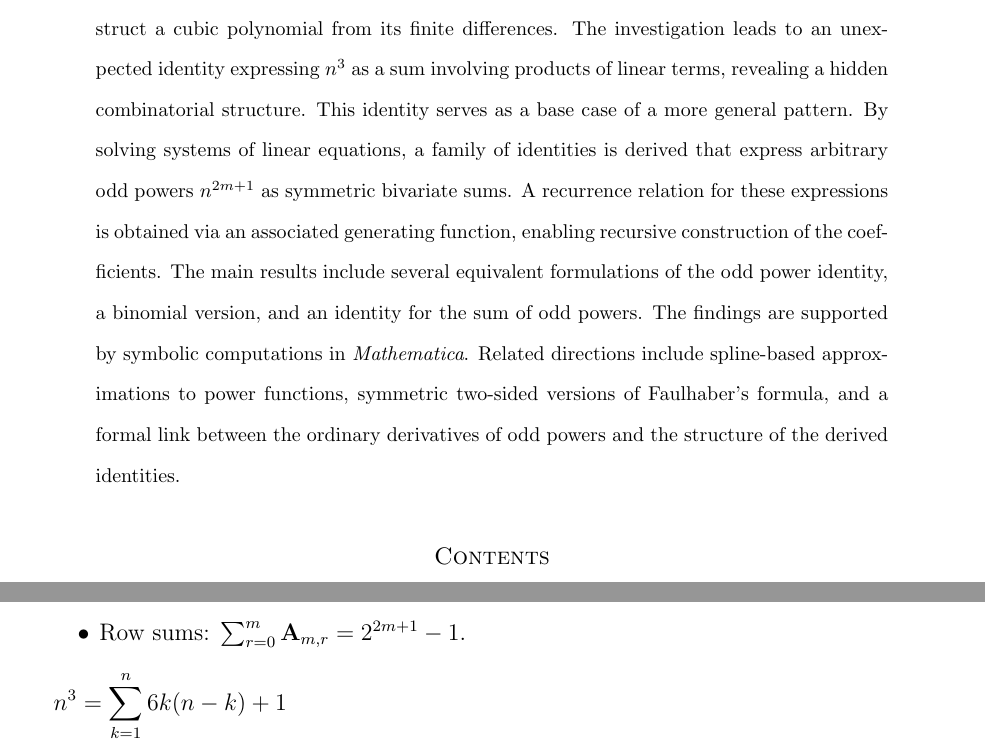
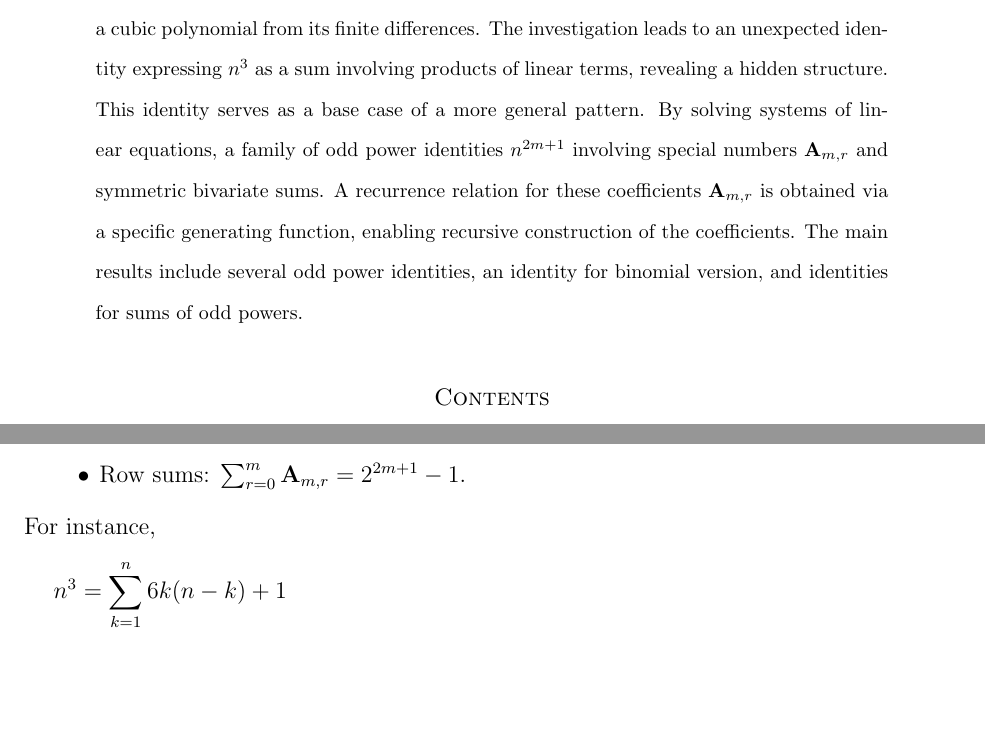
Before and after one commit to kolosovpetro/unexpected-polynomial-identities-classical-interpolation, a LaTeX paper (src/unexpected-polynomial-identities-classical-interpolation.tex, which reads src/sections/00_abstract.tex, src/sections/03_recurrence_relation.tex): two parts of pages 1 and 16 of 29, joined at a grey line, cut so that both start at the same text, the shorter picture padded with empty space. Compiled offline with pdfLaTeX.

Commit message:
work in progress

```diff
--- a/src/sections/00_abstract.tex
+++ b/src/sections/00_abstract.tex
@@ -1,15 +1,11 @@
 This paper originates from a classical interpolation problem: how to reconstruct a cubic polynomial
 from its finite differences.
 The investigation leads to an unexpected identity expressing $n^3$ as a sum involving products of linear terms,
-revealing a hidden combinatorial structure.
+revealing a hidden structure.
 This identity serves as a base case of a more general pattern.
-By solving systems of linear equations, a family of identities is derived that express
-arbitrary odd powers $n^{2m+1}$ as symmetric bivariate sums.
-A recurrence relation for these expressions is obtained via an associated generating function,
-enabling recursive construction of the coefficients.
-The main results include several equivalent formulations of the odd power identity,
-a binomial version, and an identity for the sum of odd powers.
-The findings are supported by symbolic computations in \textit{Mathematica}.
-Related directions include spline-based approximations to power functions,
-symmetric two-sided versions of Faulhaber's formula, and a formal link between
-the ordinary derivatives of odd powers and the structure of the derived identities.
+By solving systems of linear equations, a family of odd power identities $n^{2m+1}$
+involving special numbers $\mathbf{A}_{m,r}$ and symmetric bivariate sums.
+A recurrence relation for these coefficients $\mathbf{A}_{m,r}$
+is obtained via a specific generating function, enabling recursive construction of the coefficients.
+The main results include several odd power identities, an identity for binomial version,
+and identities for sums of odd powers.
--- a/src/sections/03_recurrence_relation.tex
+++ b/src/sections/03_recurrence_relation.tex
@@ -219,6 +219,7 @@ Properties of the coefficients $\coeffA{m}{r}$
     \item $\coeffA{m}{r}$ are all integers up to row $m = 11$.
     \item Row sums: $\sum_{r=0}^{m} \coeffA{m}{r} = 2^{2m+1} - 1$.
 \end{itemize}
+For instance,
 \begin{align*}
     n^3 &= \sum_{k=1}^{n} 6k(n-k) + 1 \\
     n^5 &= \sum_{k=1}^{n} 30k^2(n-k)^2 + 1 \\
```
Also changed, not shown: src/sections/06_future_research.tex (added, +32 -0 lines), src/sections/07_conclusions.tex (+1 -1 lines), CHANGELOG.md, out/unexpected-polynomial-identities-classical-interpolation.pdf.
